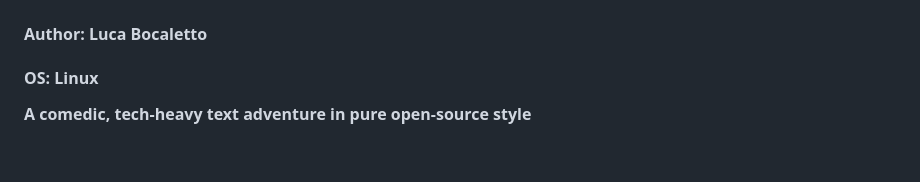
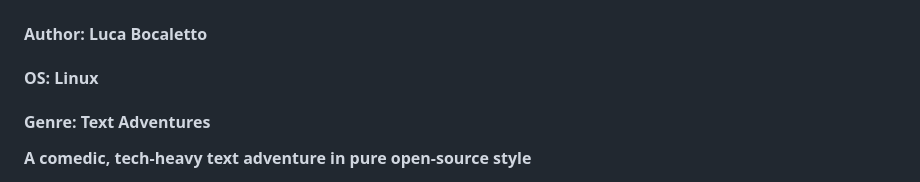
Before and after one commit to jaheere/IT-Adventures, a Markdown page: README.md, the part around the change. GitHub-like rendering; blank space fills up the shorter version.

```diff
--- a/README.md
+++ b/README.md
@@ -1,6 +1,7 @@
 # IT Adventures – Nerdstown Chronicles
 #### Author: Luca Bocaletto
 #### OS: Linux
+#### Genre: Text Adventures
 
 **A comedic, tech-heavy text adventure in pure open-source style**
 
```
